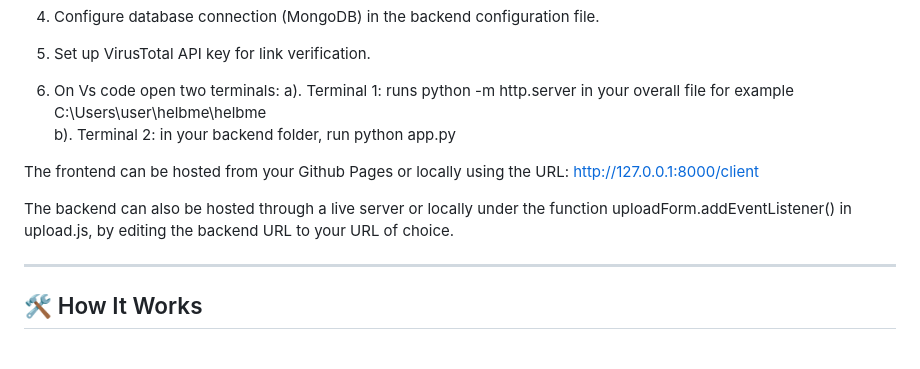
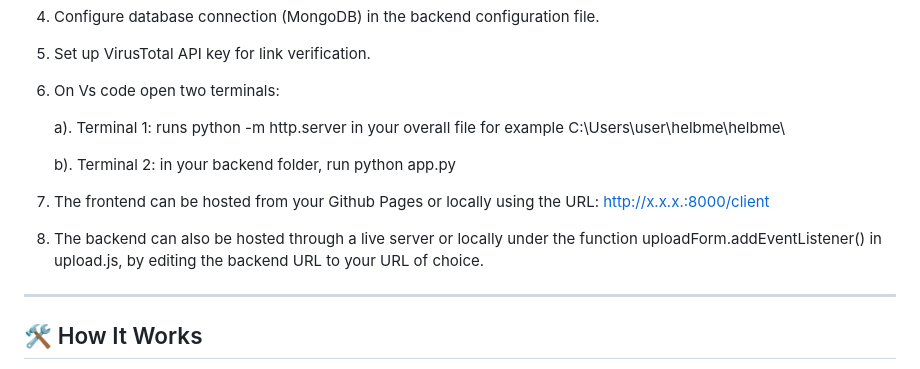
Before and after one commit to chirongaA/helbme, a Markdown page: README.md, the part around the change. Drawn GitHub-style.

Commit message:
Update hosting instructions in README.md

```diff
--- a/README.md
+++ b/README.md
@@ -46,12 +46,14 @@ To install or run HelbMe:
 4. Configure database connection (MongoDB) in the backend configuration file.
 5. Set up VirusTotal API key for link verification.
 6. On Vs code open two terminals:
+
    a). Terminal 1: runs python -m http.server in your overall file for example C:\Users\user\helbme\helbme\
+
    b). Terminal 2: in your backend folder, run python app.py
 
-The frontend can be hosted from your Github Pages or locally using the URL: http://127.0.0.1:8000/client
+7. The frontend can be hosted from your Github Pages or locally using the URL: http://x.x.x.:8000/client
 
-The backend can also be hosted  through a live server or locally under the function uploadForm.addEventListener() in upload.js, by editing the backend URL to your URL of choice.
+8. The backend can also be hosted  through a live server or locally under the function uploadForm.addEventListener() in upload.js, by editing the backend URL to your URL of choice.
 
 ---
 
```
